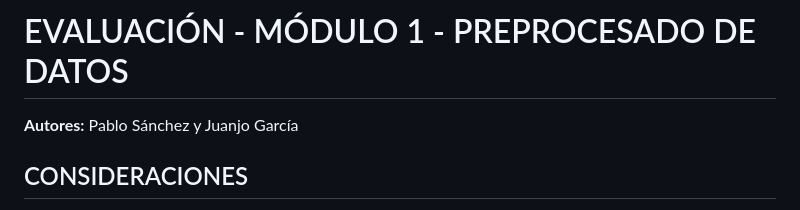
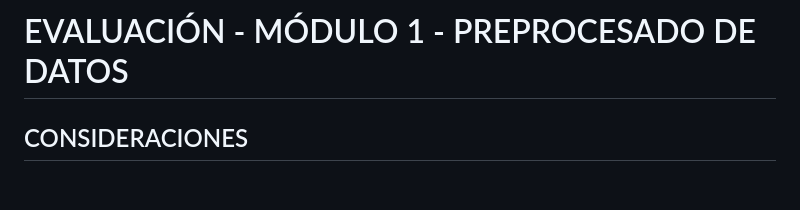
Before and after one commit to R3pl1k4nt3/examen_evaluacion_mod1, a Markdown page: README.md, the part around the change. Rendered like a GitHub page; blank space fills up the shorter version.

Commit message:
Update README.md
Quito nombre profesores

```diff
--- a/README.md
+++ b/README.md
@@ -1,6 +1,4 @@
 # EVALUACIÓN - MÓDULO 1 - PREPROCESADO DE DATOS
-
-**Autores:** Pablo Sánchez y Juanjo García
 
 ## CONSIDERACIONES
 
```
